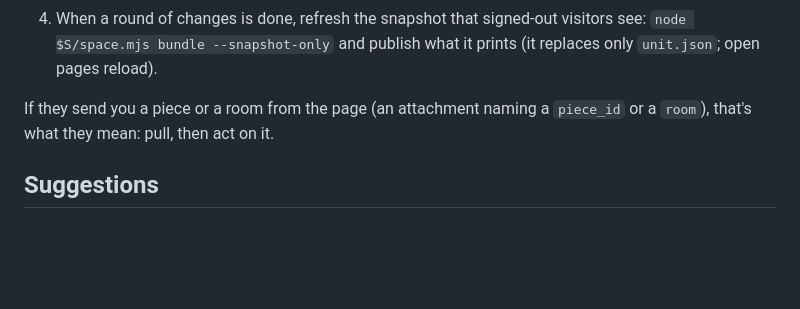
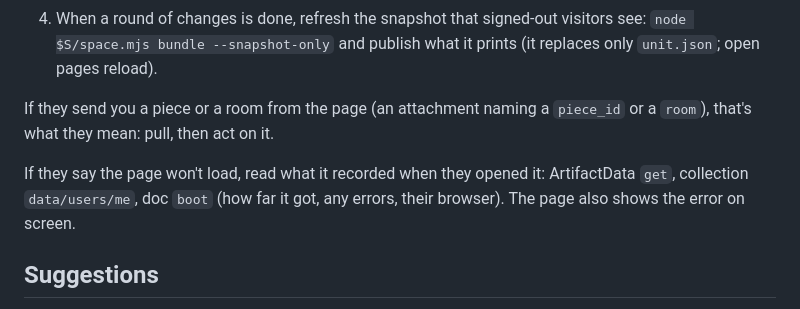
Before and after one commit to realAndi/3DLivingSpace, a Markdown page: skill/3d-living-space/SKILL.md, the part around the change. Rendered like a GitHub page; blank space fills up the shorter version.

Commit message:
SKILL.md: where to look when a page won't load
Co-Authored-By: Claude Opus 5.5 (1M context) <noreply@anthropic.com>
Claude-Session: https://claude.ai/code/session_016yEy3aZfdKbwXoshBfJLQB

```diff
--- a/skill/3d-living-space/SKILL.md
+++ b/skill/3d-living-space/SKILL.md
@@ -156,6 +156,10 @@ They may have moved furniture in the page since you last looked, so:
 If they send you a piece or a room from the page (an attachment naming a `piece_id`
 or a `room`), that's what they mean: pull, then act on it.
 
+If they say the page won't load, read what it recorded when they opened it: ArtifactData
+`get`, collection `data/users/me`, doc `boot` (how far it got, any errors, their
+browser). The page also shows the error on screen.
+
 ## Suggestions
 
 People who make their own version in the page can send it back as a suggestion. The
```
